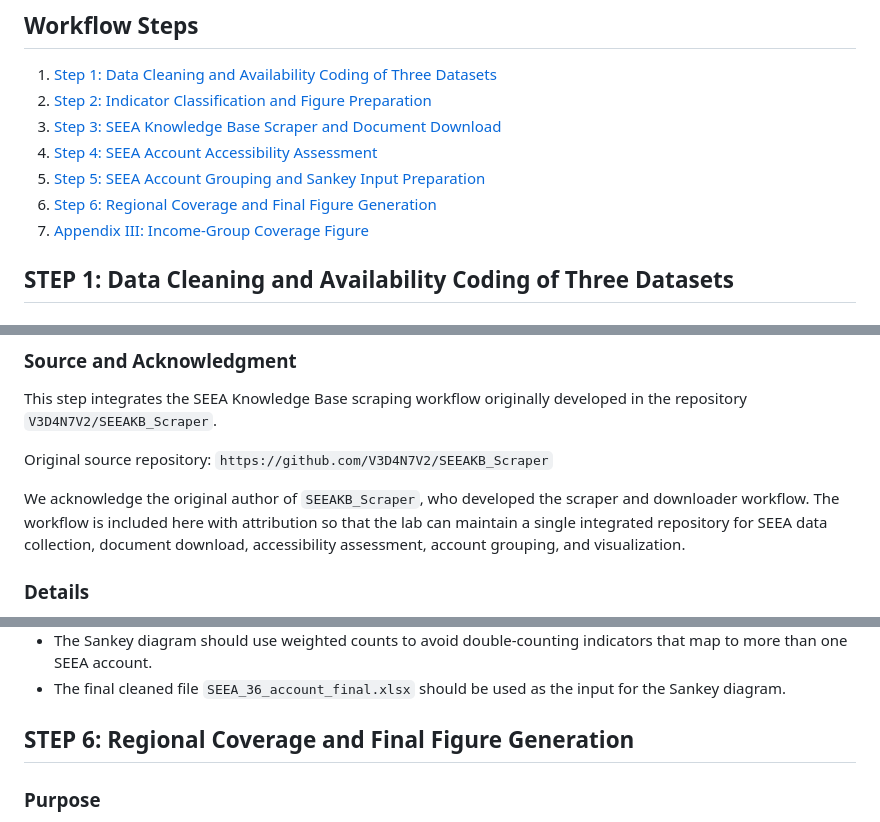
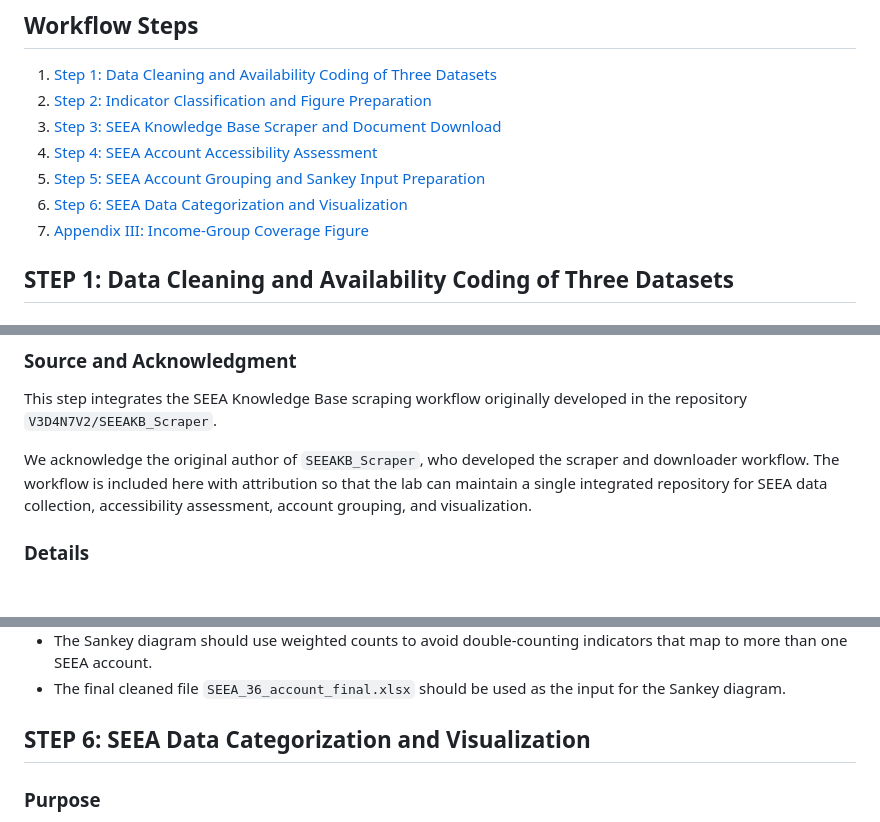
Before and after one commit to slanda89/EnvEconDataARRE, a Markdown page: README.md, 3 parts joined by grey strips. Rendered like a GitHub page; blank space fills up the shorter version.

```diff
--- a/README.md
+++ b/README.md
@@ -9,8 +9,9 @@ This README documents the workflow used to clean, classify, scrape, assess, map,
 3. [Step 3: SEEA Knowledge Base Scraper and Document Download](#step-3-seea-knowledge-base-scraper-and-document-download)
 4. [Step 4: SEEA Account Accessibility Assessment](#step-4-seea-account-accessibility-assessment)
 5. [Step 5: SEEA Account Grouping and Sankey Input Preparation](#step-5-seea-account-grouping-and-sankey-input-preparation)
-6. [Step 6: Regional Coverage and Final Figure Generation](#step-6-regional-coverage-and-final-figure-generation)
+6. [Step 6: SEEA Data Categorization and Visualization](#step-6-seea-data-categorization-and-visualization)
 7. [Appendix III: Income-Group Coverage Figure](#appendix-iii-income-group-coverage-figure)
+
 
 ## STEP 1: Data Cleaning and Availability Coding of Three Datasets
 
@@ -482,9 +483,7 @@ This step is included as a preparatory data-collection step. Its outputs are use
 
 This step integrates the SEEA Knowledge Base scraping workflow originally developed in the repository `V3D4N7V2/SEEAKB_Scraper`.
 
-Original source repository: `https://github.com/V3D4N7V2/SEEAKB_Scraper`
-
-We acknowledge the original author of `SEEAKB_Scraper`, who developed the scraper and downloader workflow. The workflow is included here with attribution so that the lab can maintain a single integrated repository for SEEA data collection, document download, accessibility assessment, account grouping, and visualization.
+We acknowledge the original author of `SEEAKB_Scraper`, who developed the scraper and downloader workflow. The workflow is included here with attribution so that the lab can maintain a single integrated repository for SEEA data collection, accessibility assessment, account grouping, and visualization.
 
 ### Details
 
@@ -1222,7 +1223,7 @@ Use this note under the Sankey diagram:
 - The final cleaned file `SEEA_36_account_final.xlsx` should be used as the input for the Sankey diagram.
 
 
-## STEP 6: Regional Coverage and Final Figure Generation
+## STEP 6: SEEA Data Categorization and Visualization
 
 ### Purpose
 
```
Also changed, not shown: other parts of README.md (+5 -2 lines).
